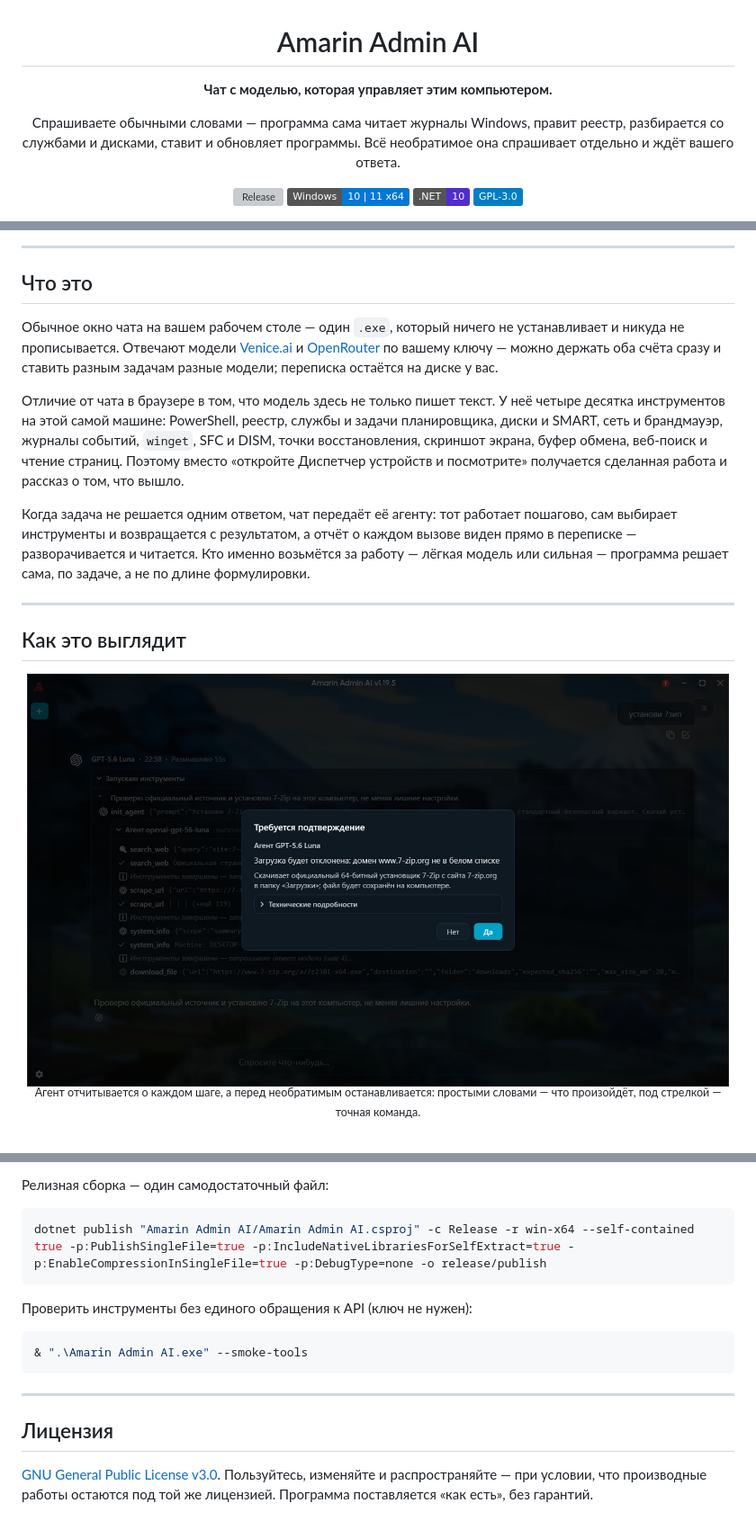
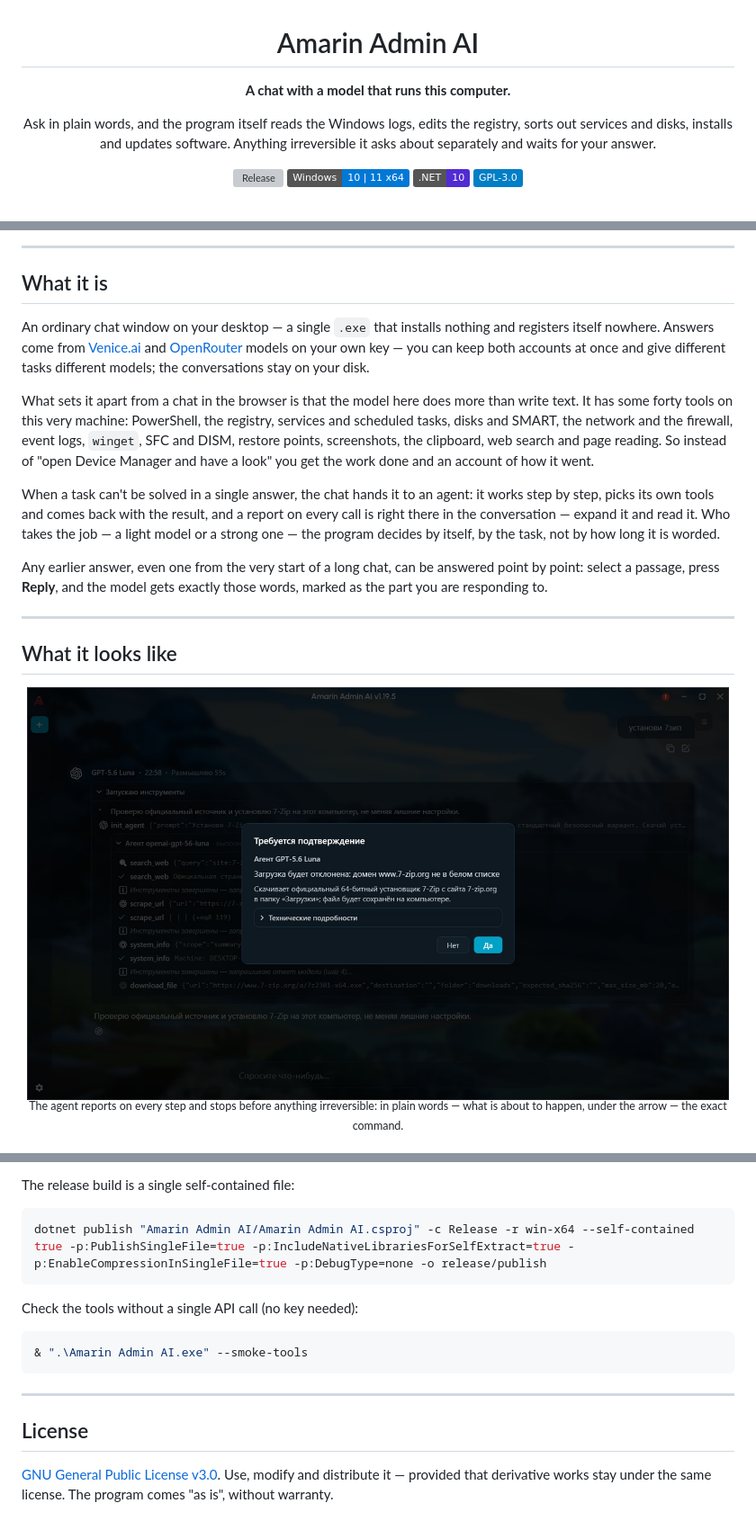
Before and after one commit to Qvisono/Amarin-Admin-AI, a Markdown page: README.md, 3 parts joined by grey strips. Shown at 90% size. GitHub-like rendering; badges without logos; grey boxes are pictures that could not be loaded.

````diff
--- a/README.md
+++ b/README.md
@@ -2,9 +2,9 @@
 
 # Amarin Admin AI
 
-**Чат с моделью, которая управляет этим компьютером.**
+**A chat with a model that runs this computer.**
 
-Спрашиваете обычными словами — программа сама читает журналы Windows, правит реестр,
-разбирается со службами и дисками, ставит и обновляет программы. Всё необратимое она
-спрашивает отдельно и ждёт вашего ответа.
+Ask in plain words, and the program itself reads the Windows logs, edits the registry,
+sorts out services and disks, installs and updates software. Anything irreversible it asks
+about separately and waits for your answer.
 
@@ -19,32 +19,36 @@
 
 ---
 
-## Что это
+## What it is
 
-Обычное окно чата на вашем рабочем столе — один `.exe`, который ничего не устанавливает и
-никуда не прописывается. Отвечают модели [Venice.ai](https://venice.ai) и
-[OpenRouter](https://openrouter.ai) по вашему ключу — можно держать оба счёта сразу и ставить
-разным задачам разные модели; переписка остаётся на диске у вас.
+An ordinary chat window on your desktop — a single `.exe` that installs nothing and registers
+itself nowhere. Answers come from [Venice.ai](https://venice.ai) and
+[OpenRouter](https://openrouter.ai) models on your own key — you can keep both accounts at once
+and give different tasks different models; the conversations stay on your disk.
 
-Отличие от чата в браузере в том, что модель здесь не только пишет текст. У неё четыре десятка
-инструментов на этой самой машине: PowerShell, реестр, службы и задачи планировщика, диски и
-SMART, сеть и брандмауэр, журналы событий, `winget`, SFC и DISM, точки восстановления, скриншот
-экрана, буфер обмена, веб-поиск и чтение страниц. Поэтому вместо «откройте Диспетчер устройств
-и посмотрите» получается сделанная работа и рассказ о том, что вышло.
+What sets it apart from a chat in the browser is that the model here does more than write text.
+It has some forty tools on this very machine: PowerShell, the registry, services and scheduled
+tasks, disks and SMART, the network and the firewall, event logs, `winget`, SFC and DISM,
+restore points, screenshots, the clipboard, web search and page reading. So instead of "open
+Device Manager and have a look" you get the work done and an account of how it went.
 
-Когда задача не решается одним ответом, чат передаёт её агенту: тот работает пошагово, сам
-выбирает инструменты и возвращается с результатом, а отчёт о каждом вызове виден прямо в
-переписке — разворачивается и читается. Кто именно возьмётся за работу — лёгкая модель или
-сильная — программа решает сама, по задаче, а не по длине формулировки.
+When a task can't be solved in a single answer, the chat hands it to an agent: it works step by
+step, picks its own tools and comes back with the result, and a report on every call is right
+there in the conversation — expand it and read it. Who takes the job — a light model or a
+strong one — the program decides by itself, by the task, not by how long it is worded.
+
+Any earlier answer, even one from the very start of a long chat, can be answered point by point:
+select a passage, press **Reply**, and the model gets exactly those words, marked as the part you
+are responding to.
 
 ---
 
-## Как это выглядит
+## What it looks like
 
 <div align="center">
 
-<img src="Amarin%20Admin%20AI/Assets/Guide/app-02-confirm.png" width="780" alt="Запрос подтверждения">
+<img src="Amarin%20Admin%20AI/Assets/Guide/app-02-confirm.png" width="780" alt="Confirmation request">
 
-<sup>Агент отчитывается о каждом шаге, а перед необратимым останавливается: простыми словами —
-что произойдёт, под стрелкой — точная команда.</sup>
+<sup>The agent reports on every step and stops before anything irreversible: in plain words —
+what is about to happen, under the arrow — the exact command.</sup>
 
@@ -155,11 +163,11 @@ dotnet test Amarin.AdminAI.Tests/Amarin.AdminAI.Tests.csproj
 
-Релизная сборка — один самодостаточный файл:
+The release build is a single self-contained file:
 
 ```powershell
 dotnet publish "Amarin Admin AI/Amarin Admin AI.csproj" -c Release -r win-x64 --self-contained true -p:PublishSingleFile=true -p:IncludeNativeLibrariesForSelfExtract=true -p:EnableCompressionInSingleFile=true -p:DebugType=none -o release/publish
 ```
 
-Проверить инструменты без единого обращения к API (ключ не нужен):
+Check the tools without a single API call (no key needed):
 
 ```powershell
 & ".\Amarin Admin AI.exe" --smoke-tools
@@ -167,8 +175,7 @@ dotnet publish "Amarin Admin AI/Amarin Admin AI.csproj" -c Release -r win-x64 --
 
 ---
 
-## Лицензия
+## License
 
-[GNU General Public License v3.0](LICENSE.txt). Пользуйтесь, изменяйте и распространяйте —
-при условии, что производные работы остаются под той же лицензией. Программа поставляется
-«как есть», без гарантий.
+[GNU General Public License v3.0](LICENSE.txt). Use, modify and distribute it — provided that
+derivative works stay under the same license. The program comes "as is", without warranty.
````
Also changed, not shown: other parts of README.md (+63 -59 lines), CLAUDE.md (+2 -0 lines).
